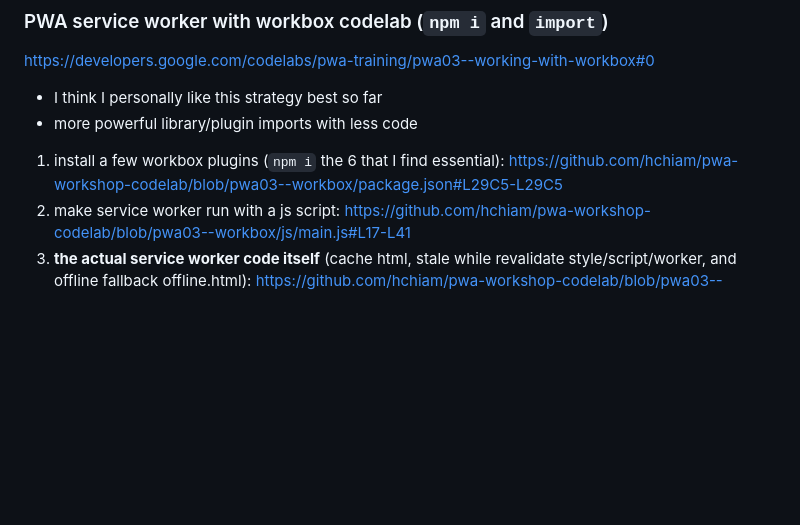
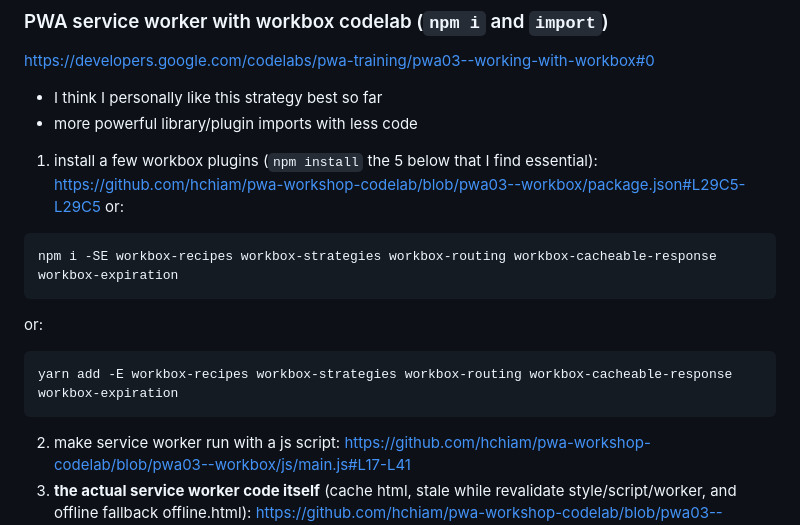
Before and after one commit to hchiam/learning-service-workers, a Markdown page: README.md, the part around the change. Drawn GitHub-style; blank space fills up the shorter version.

Commit message:
make it easier to install with cli code to copy to clipboard

````diff
--- a/README.md
+++ b/README.md
@@ -191,7 +191,14 @@ https://developers.google.com/codelabs/pwa-training/pwa03--working-with-workbox#
 
 - I think I personally like this strategy best so far
 - more powerful library/plugin imports with less code
-1. install a few workbox plugins (`npm i` the 6 that I find essential): https://github.com/hchiam/pwa-workshop-codelab/blob/pwa03--workbox/package.json#L29C5-L29C5
+1. install a few workbox plugins (`npm install` the 5 below that I find essential): https://github.com/hchiam/pwa-workshop-codelab/blob/pwa03--workbox/package.json#L29C5-L29C5 or:
+  ```sh
+  npm i -SE workbox-recipes workbox-strategies workbox-routing workbox-cacheable-response workbox-expiration
+  ```
+  or:
+  ```sh
+  yarn add -E workbox-recipes workbox-strategies workbox-routing workbox-cacheable-response workbox-expiration
+  ```
 2. make service worker run with a js script: https://github.com/hchiam/pwa-workshop-codelab/blob/pwa03--workbox/js/main.js#L17-L41
 3. **the actual service worker code itself** (cache html, stale while revalidate style/script/worker, and offline fallback offline.html): https://github.com/hchiam/pwa-workshop-codelab/blob/pwa03--workbox/service-worker.js
 4. the offline.html file itself, with inline style: https://github.com/hchiam/pwa-workshop-codelab/blob/pwa03--workbox/offline.html
````
